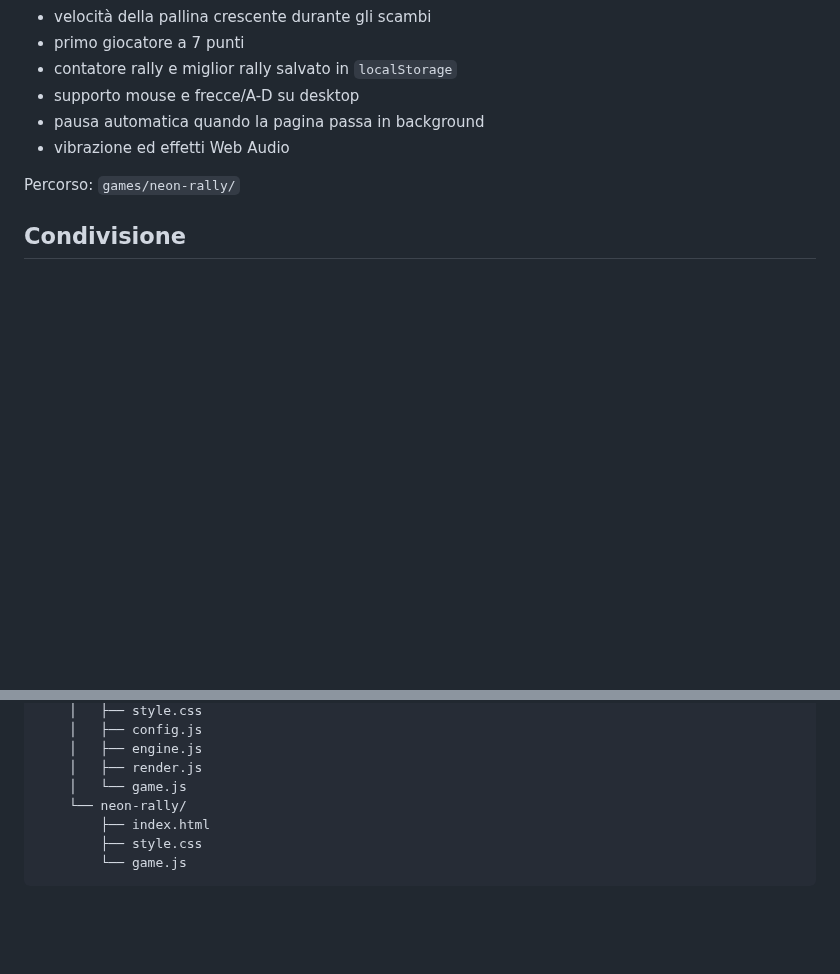
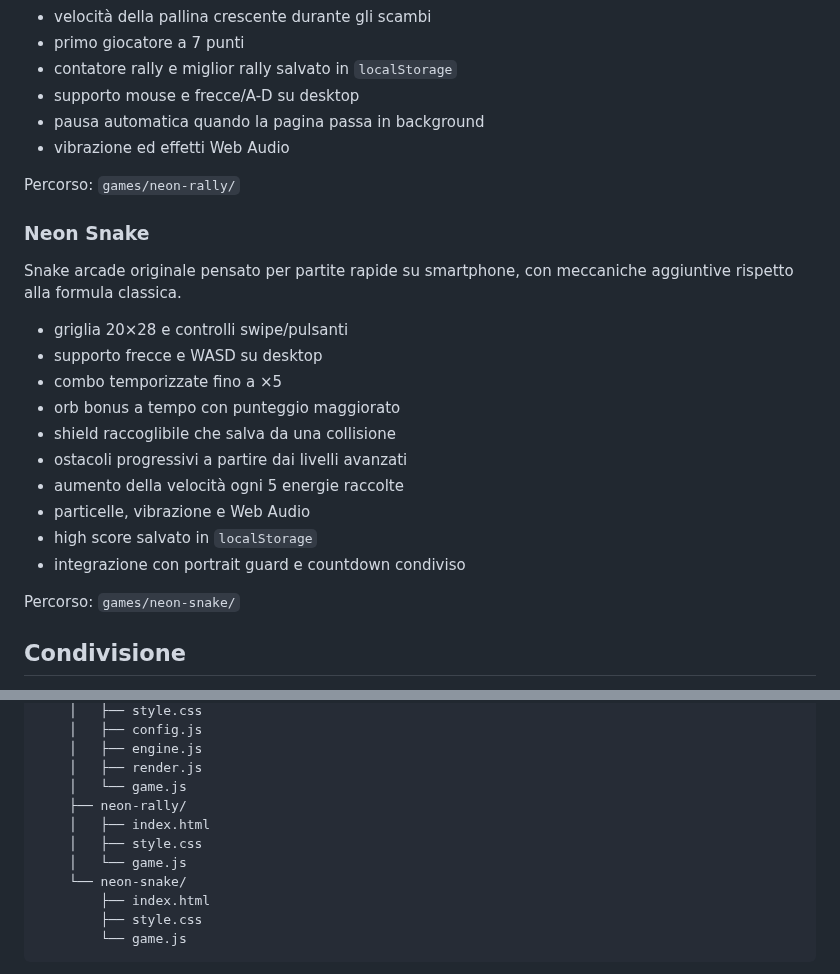
Before and after one commit to Frapo78/RetroWebGames, a Markdown page: README.md, 2 parts joined by grey strips. Drawn GitHub-style; blank space fills up the shorter version.

Commit message:
Document Neon Snake

```diff
--- a/README.md
+++ b/README.md
@@ -92,6 +92,23 @@ Paddle duel originale ispirato ai classici giochi arcade a racchette e pallina.
 
 Percorso: `games/neon-rally/`
 
+### Neon Snake
+
+Snake arcade originale pensato per partite rapide su smartphone, con meccaniche aggiuntive rispetto alla formula classica.
+
+- griglia 20×28 e controlli swipe/pulsanti
+- supporto frecce e WASD su desktop
+- combo temporizzate fino a ×5
+- orb bonus a tempo con punteggio maggiorato
+- shield raccoglibile che salva da una collisione
+- ostacoli progressivi a partire dai livelli avanzati
+- aumento della velocità ogni 5 energie raccolte
+- particelle, vibrazione e Web Audio
+- high score salvato in `localStorage`
+- integrazione con portrait guard e countdown condiviso
+
+Percorso: `games/neon-snake/`
+
 ## Condivisione
 
 La home include un dock di condivisione mobile-first con WhatsApp come azione principale e collegamenti rapidi a Facebook, X, Telegram e LinkedIn. Tutte le condivisioni puntano sempre all'URL canonico `https://www.retrowebgames.it/`, anche quando il progetto viene aperto da un host tecnico o da un ambiente di test.
@@ -139,7 +156,11 @@ Il manifest PWA dichiara inoltre `orientation: portrait`; quando il browser o la
     │   ├── engine.js
     │   ├── render.js
     │   └── game.js
-    └── neon-rally/
+    ├── neon-rally/
+    │   ├── index.html
+    │   ├── style.css
+    │   └── game.js
+    └── neon-snake/
         ├── index.html
         ├── style.css
         └── game.js
```
